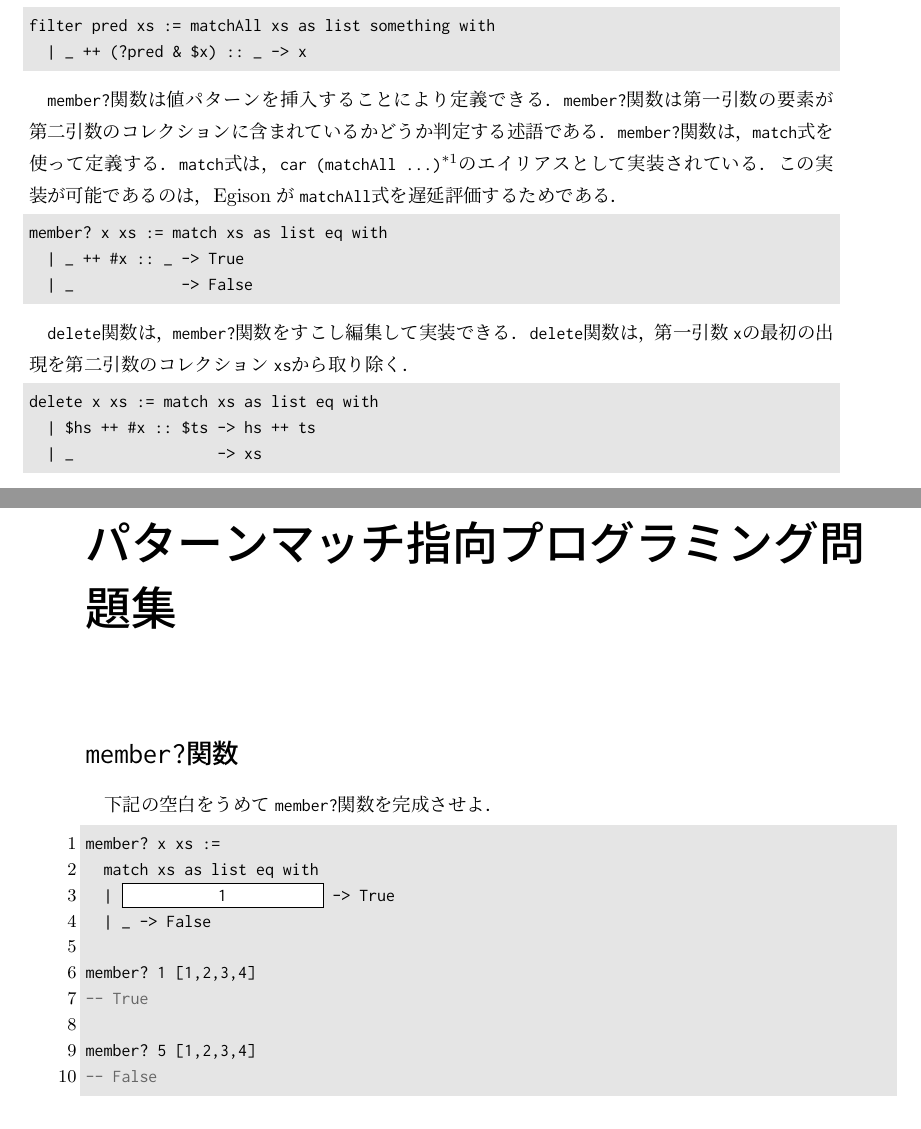
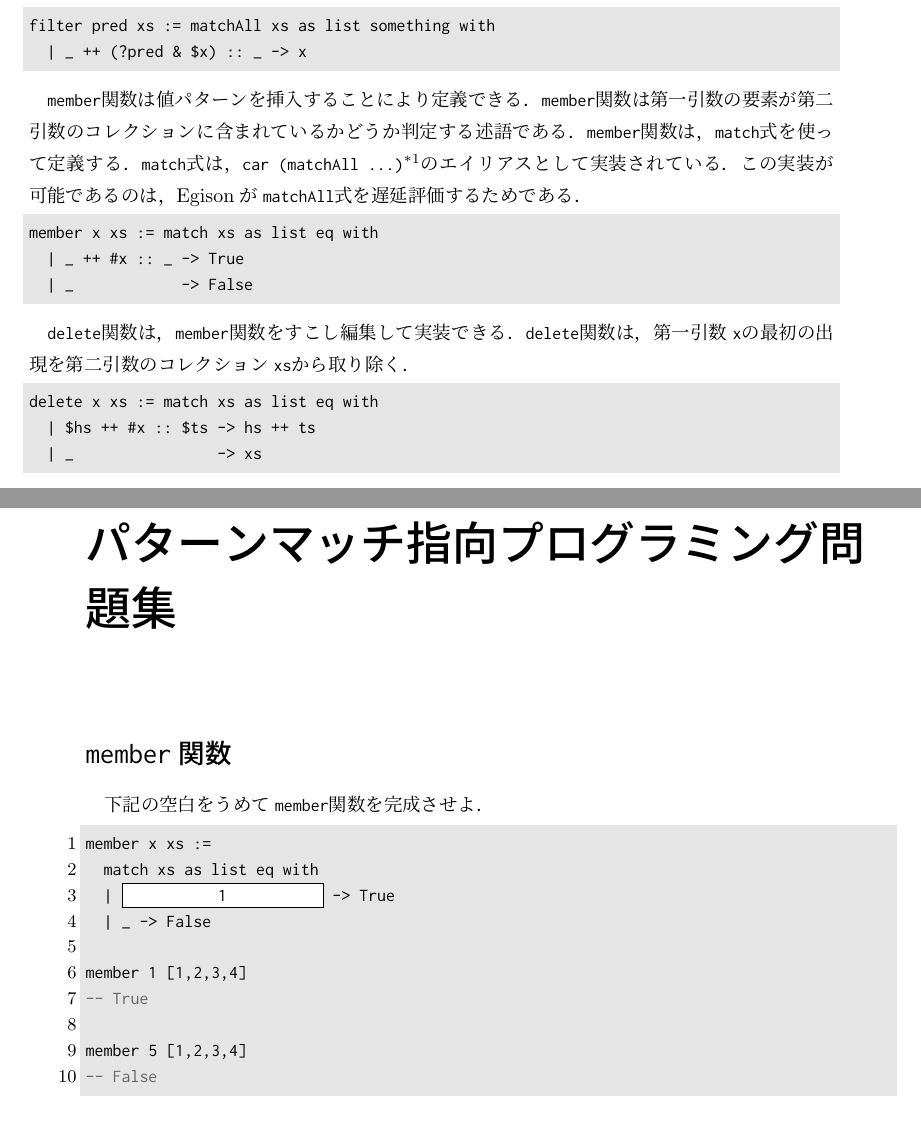
Before and after one commit to egison/egison-book, a LaTeX book (main.tex, which reads pmo.tex, problem.tex): two parts of pages 20 and 49 of 55, joined at a grey line, cut so that both start at the same text. Compiled offline with pLaTeX and dvipdfmx.

Commit message:
member? -> member

```diff
--- a/pmo.tex
+++ b/pmo.tex
@@ -31,22 +31,22 @@ filter pred xs := matchAll xs as list something with
   | _ ++ (?pred & $x) :: _ -> x
 \end{lstlisting}
 
-\lstinline{member?}関数は値パターンを挿入することにより定義できる．
-\lstinline{member?}関数は第一引数の要素が第二引数のコレクションに含まれているかどうか判定する述語である．
-\lstinline{member?}関数は，\lstinline{match}式を使って定義する．
+\lstinline{member}関数は値パターンを挿入することにより定義できる．
+\lstinline{member}関数は第一引数の要素が第二引数のコレクションに含まれているかどうか判定する述語である．
+\lstinline{member}関数は，\lstinline{match}式を使って定義する．
 \lstinline{match}式は，\lstinline{car (matchAll ...)}\footnote{\lstinline{car}はコレクションの先頭要素を取り出す関数である．}のエイリアスとして実装されている．
 この実装が可能であるのは，Egisonが\lstinline{matchAll}式を遅延評価するためである．
 %\footnote{\lstinline{matchAll} also can handle multiple match clauses. \lstinline{matchAll} $t$ \lstinline{as} $m$ \lstinline{with} $c_1$ $c_2$ $...$ is equivalent to \lstinline{matchAll} $t$ \lstinline{as} $m$ \lstinline{with} $c_1$ \lstinline{++} \lstinline{matchAll} $t$ \lstinline{as} $m$ \lstinline{with} $c_2$ \lstinline{++} $...$.}
 
 {\footnotesize
 \begin{lstlisting}[language=egison,numbers=none]
-member? x xs := match xs as list eq with
+member x xs := match xs as list eq with
   | _ ++ #x :: _ -> True
   | _            -> False
 \end{lstlisting}
 }
 
-\lstinline{delete}関数は，\lstinline{member?}関数をすこし編集して実装できる．
+\lstinline{delete}関数は，\lstinline{member}関数をすこし編集して実装できる．
 \lstinline{delete}関数は，第一引数\lstinline{x}の最初の出現を第二引数のコレクション\lstinline{xs}から取り除く．
 
 {\footnotesize
--- a/problem.tex
+++ b/problem.tex
@@ -1,19 +1,19 @@
 \chapter{パターンマッチ指向プログラミング問題集}
 
-\section*{\texttt{member?}関数}
+\section*{\texttt{member}関数}
 
-下記の空白をうめて\lstinline{member?}関数を完成させよ．
+下記の空白をうめて\lstinline{member}関数を完成させよ．
 
 \begin{lstlisting}[language=egison]
-member? x xs :=
+member x xs :=
   match xs as list eq with
   | `\fcolorbox{black}[gray]{1.0}{\vphantom{0}\hspace{5em}1\vphantom{0}\hspace{5em}}` -> True
   | _ -> False
 
-member? 1 [1,2,3,4]
+member 1 [1,2,3,4]
 -- True
 
-member? 5 [1,2,3,4]
+member 5 [1,2,3,4]
 -- False
 \end{lstlisting}
 
```
Also changed, not shown: pmo.tex (2 more changed lines).
